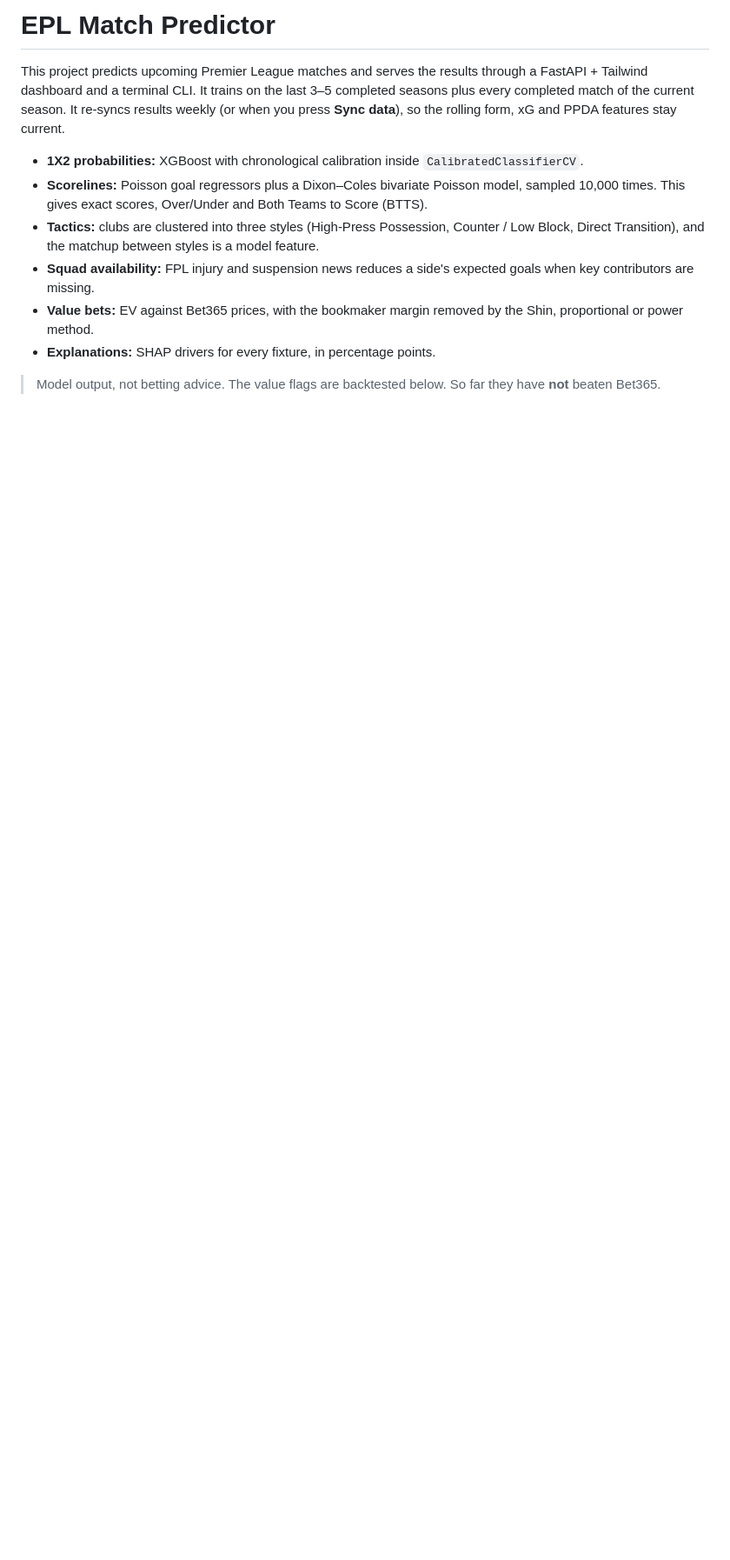
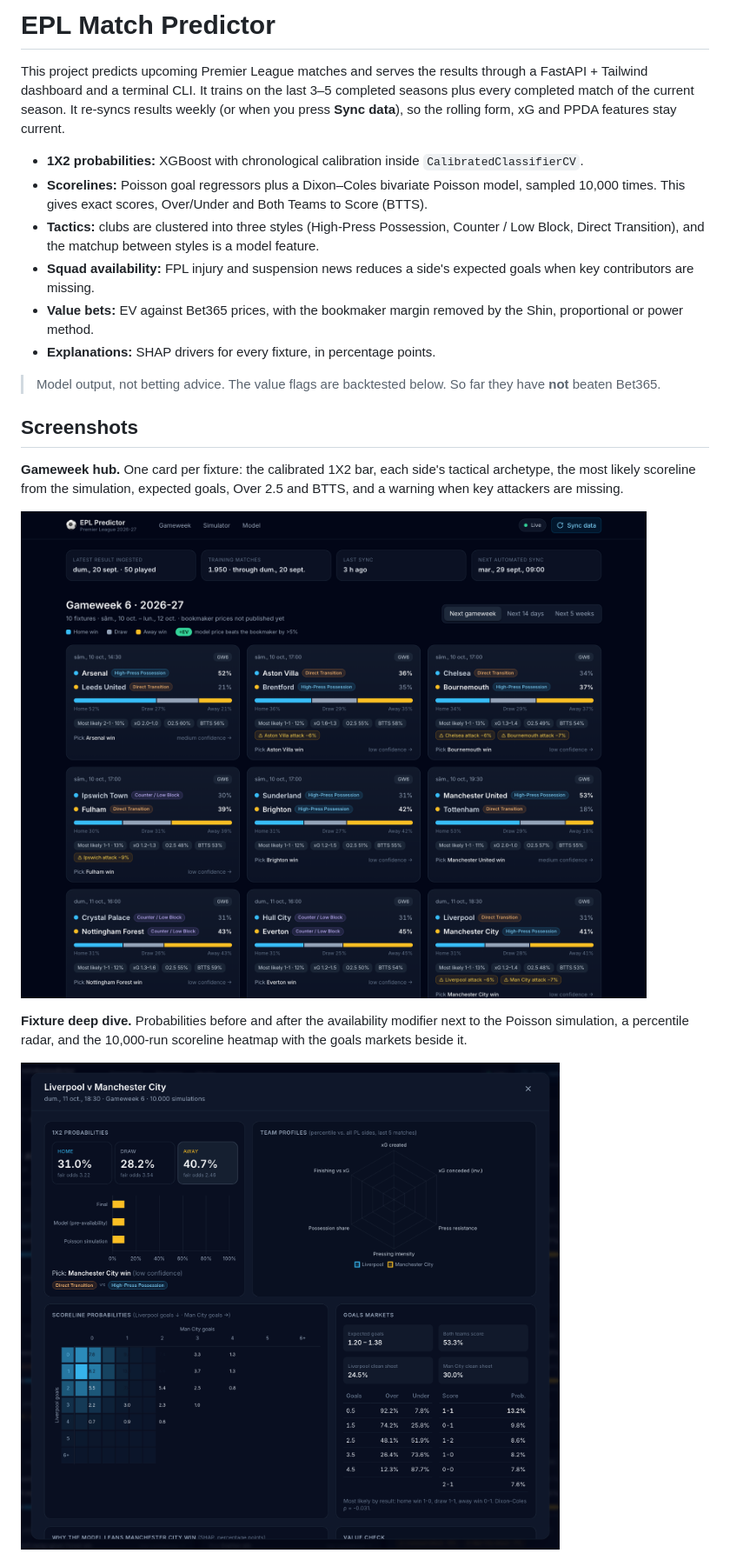
Before and after one commit to claudiu1910/epl-match-predictor, a Markdown page: README.md, the part around one of its changes. Shown at 87% size. Drawn GitHub-style; pictures changed too: docs/screenshots/dashboard.png (added), docs/screenshots/deep-dive.png (added); blank space fills up the shorter version.

```diff
--- a/README.md
+++ b/README.md
@@ -14,3 +14,18 @@ when you press **Sync data**), so the rolling form, xG and PPDA features stay cu
 
 > Model output, not betting advice. The value flags are backtested below. So far they have
 > **not** beaten Bet365.
+
+## Screenshots
+
+**Gameweek hub.** One card per fixture: the calibrated 1X2 bar, each side's tactical
+archetype, the most likely scoreline from the simulation, expected goals, Over 2.5 and
+BTTS, and a warning when key attackers are missing.
+
+![Gameweek hub with fixture cards showing 1X2 probability bars, tactical style chips and simulation summaries](docs/screenshots/dashboard.png)
+
+**Fixture deep dive.** Probabilities before and after the availability modifier next to
+the Poisson simulation, a percentile radar, and the 10,000-run scoreline heatmap with the
+goals markets beside it.
+
+![Deep dive for Liverpool v Manchester City: probabilities, team radar, scoreline heatmap and goals markets](docs/screenshots/deep-dive.png)
+
```
Also changed, not shown: other parts of README.md (+11 -0 lines), docs/screenshots/model-validation.png (added), docs/screenshots/simulator-value.png (added).
